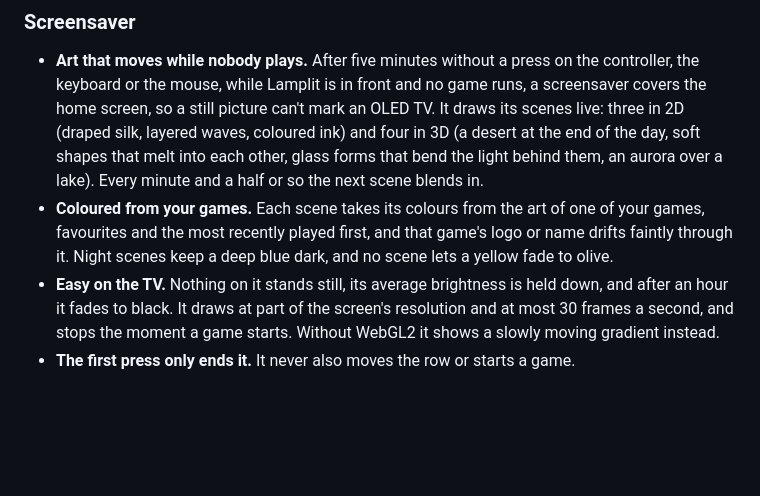
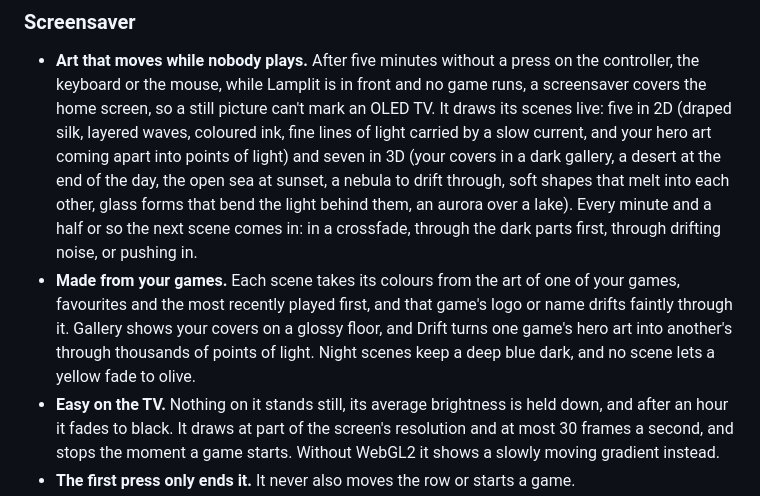
Before and after one commit to YordiLorenzo/lamplit, a Markdown page: README.md, the part around the change. Drawn GitHub-style; blank space fills up the shorter version.

Commit message:
Document the screensaver's new scenes and how they hand over

```diff
--- a/README.md
+++ b/README.md
@@ -150,12 +150,15 @@ How it works, and its limits:
 
 - **Art that moves while nobody plays.** After five minutes without a press on the controller, the keyboard or the
   mouse, while Lamplit is in front and no game runs, a screensaver covers the home screen, so a still picture can't
-  mark an OLED TV. It draws its scenes live: three in 2D (draped silk, layered waves, coloured ink) and four in 3D
-  (a desert at the end of the day, soft shapes that melt into each other, glass forms that bend the light behind
-  them, an aurora over a lake). Every minute and a half or so the next scene blends in.
-- **Coloured from your games.** Each scene takes its colours from the art of one of your games, favourites and the
-  most recently played first, and that game's logo or name drifts faintly through it. Night scenes keep a deep blue
-  dark, and no scene lets a yellow fade to olive.
+  mark an OLED TV. It draws its scenes live: five in 2D (draped silk, layered waves, coloured ink, fine lines of light
+  carried by a slow current, and your hero art coming apart into points of light) and seven in 3D (your covers in a
+  dark gallery, a desert at the end of the day, the open sea at sunset, a nebula to drift through, soft shapes that
+  melt into each other, glass forms that bend the light behind them, an aurora over a lake). Every minute and a half
+  or so the next scene comes in: in a crossfade, through the dark parts first, through drifting noise, or pushing in.
+- **Made from your games.** Each scene takes its colours from the art of one of your games, favourites and the most
+  recently played first, and that game's logo or name drifts faintly through it. Gallery shows your covers on a
+  glossy floor, and Drift turns one game's hero art into another's through thousands of points of light. Night scenes
+  keep a deep blue dark, and no scene lets a yellow fade to olive.
 - **Easy on the TV.** Nothing on it stands still, its average brightness is held down, and after an hour it fades to
   black. It draws at part of the screen's resolution and at most 30 frames a second, and stops the moment a game
   starts. Without WebGL2 it shows a slowly moving gradient instead.
```
Also changed, not shown: CHANGELOG.md (+5 -3 lines), docs/architecture.md (+3 -2 lines).
